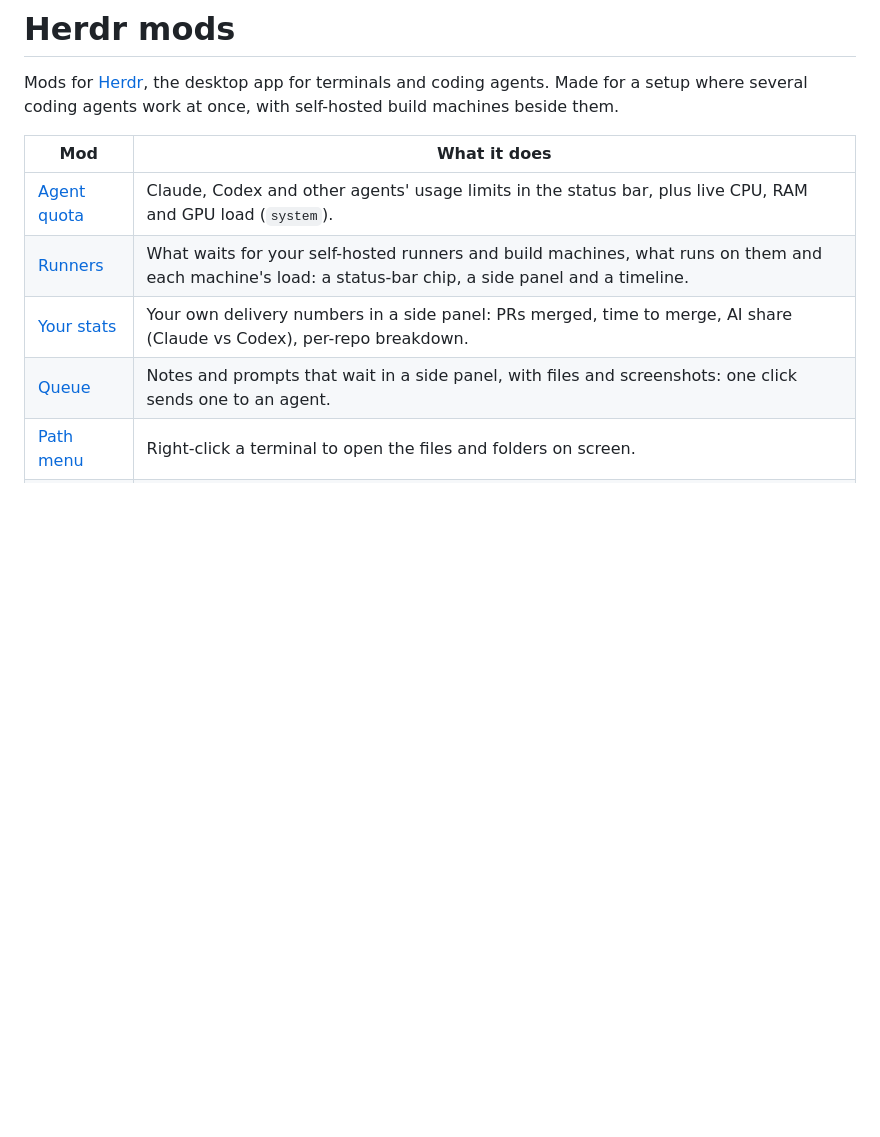
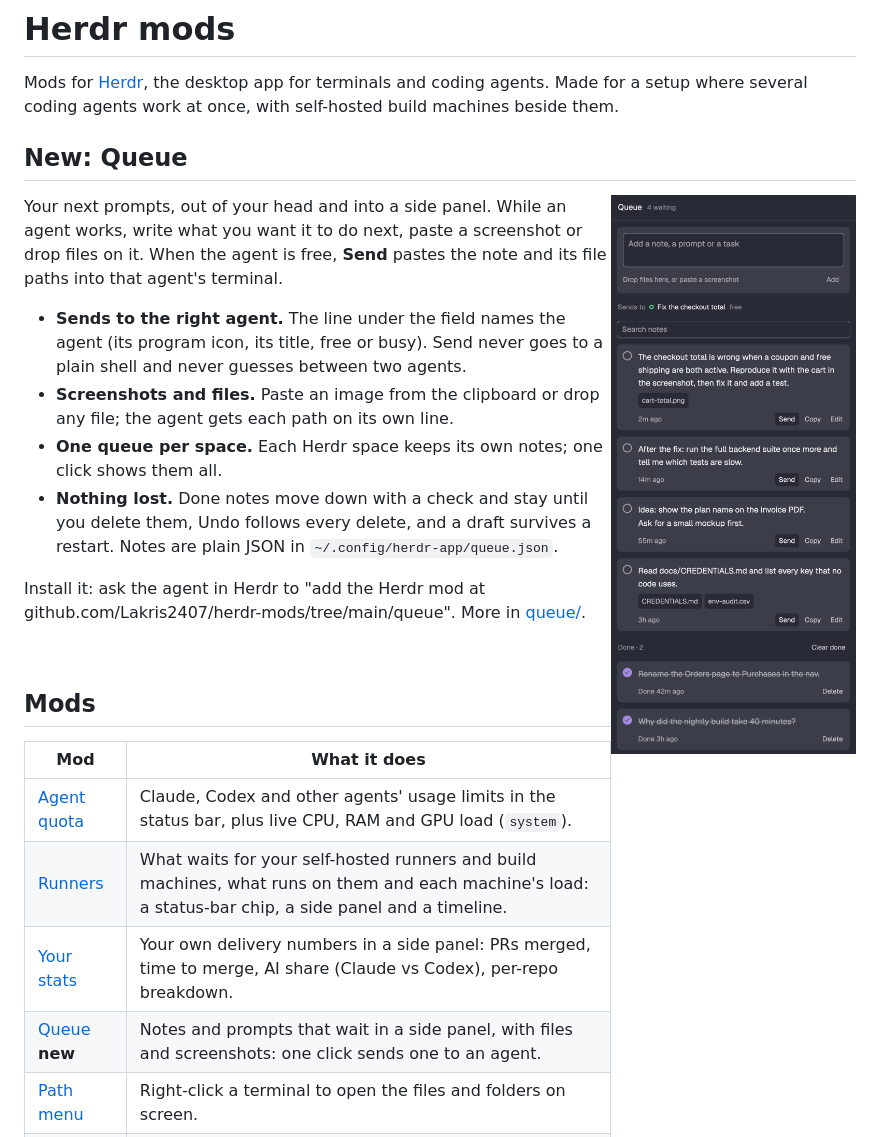
Before and after one commit to Lakris2407/herdr-mods, a Markdown page: README.md, the part around the change. GitHub-like rendering; pictures changed too: queue/preview.png; blank space fills up the shorter version.

Commit message:
README: show off Queue at the top, with a fresh screenshot (#30)
The Queue preview now shows the done circles, struck-through done notes
and the "Sends to" line from the current design.

Co-authored-by: Lakris2407 <214812875+Lakris2407@users.noreply.github.com>
Co-authored-by: Claude Opus 5.5 <noreply@anthropic.com>

```diff
--- a/README.md
+++ b/README.md
@@ -2,13 +2,36 @@
 
 Mods for [Herdr](https://herdr.dev), the desktop app for terminals and coding agents. Made for a setup
 where several coding agents work at once, with self-hosted build machines beside them.
+
+## New: Queue
+
+<img src="queue/preview.png" alt="Queue panel with four waiting notes and two done ones (demo data)" width="360" align="right">
+
+Your next prompts, out of your head and into a side panel. While an agent works, write what you
+want it to do next, paste a screenshot or drop files on it. When the agent is free, **Send** pastes
+the note and its file paths into that agent's terminal.
+
+- **Sends to the right agent.** The line under the field names the agent (its program icon, its
+  title, free or busy). Send never goes to a plain shell and never guesses between two agents.
+- **Screenshots and files.** Paste an image from the clipboard or drop any file; the agent gets
+  each path on its own line.
+- **One queue per space.** Each Herdr space keeps its own notes; one click shows them all.
+- **Nothing lost.** Done notes move down with a check and stay until you delete them, Undo follows
+  every delete, and a draft survives a restart. Notes are plain JSON in `~/.config/herdr-app/queue.json`.
+
+Install it: ask the agent in Herdr to "add the Herdr mod at
+github.com/Lakris2407/herdr-mods/tree/main/queue". More in [queue/](queue/).
+
+<br clear="right">
+
+## Mods
 
 | Mod | What it does |
 | --- | --- |
 | [Agent quota](quota/) | Claude, Codex and other agents' usage limits in the status bar, plus live CPU, RAM and GPU load (`system`). |
 | [Runners](runners/) | What waits for your self-hosted runners and build machines, what runs on them and each machine's load: a status-bar chip, a side panel and a timeline. |
 | [Your stats](stats/) | Your own delivery numbers in a side panel: PRs merged, time to merge, AI share (Claude vs Codex), per-repo breakdown. |
-| [Queue](queue/) | Notes and prompts that wait in a side panel, with files and screenshots: one click sends one to an agent. |
+| [Queue](queue/) **new** | Notes and prompts that wait in a side panel, with files and screenshots: one click sends one to an agent. |
 | [Path menu](path-menu/) | Right-click a terminal to open the files and folders on screen. |
 | [Agents list](agents/) | Herdr's Agents sidebar, changed: sub-agents show their task and how long they have run, the task comes first, and quiet text reads. |
 | [Controls](controls/) | One menu to turn any status-bar block, tab-bar button and side-panel button off and on. |
```
